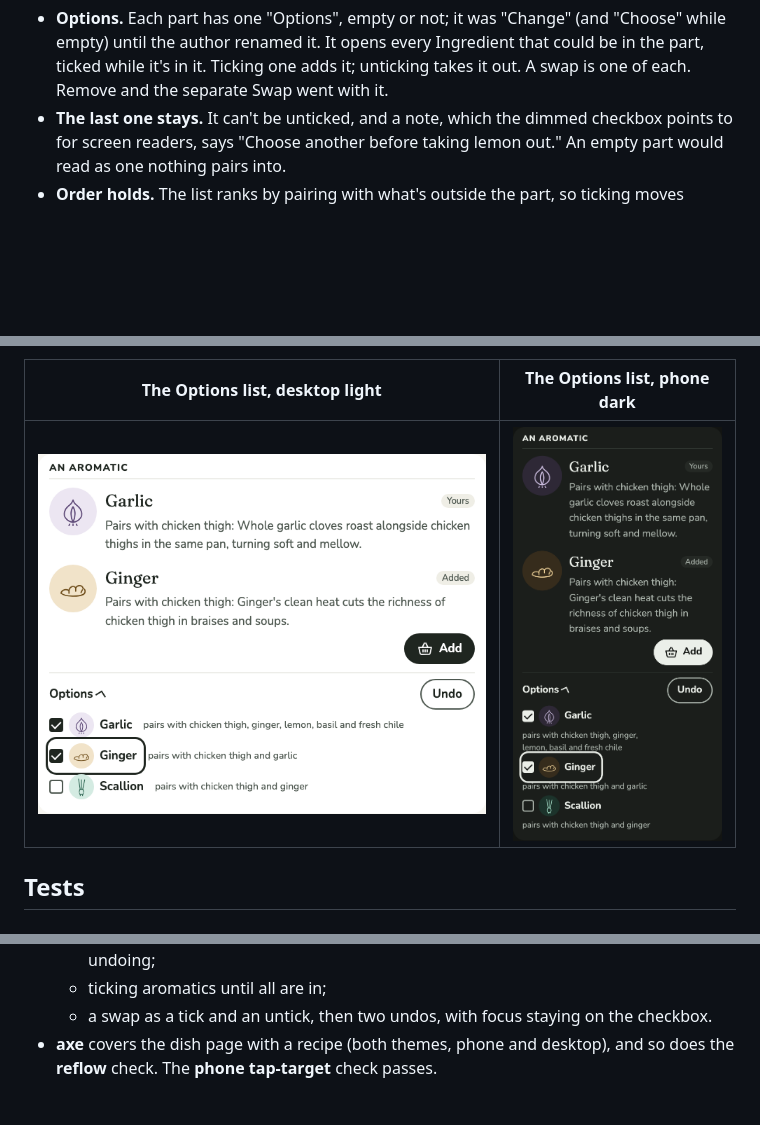
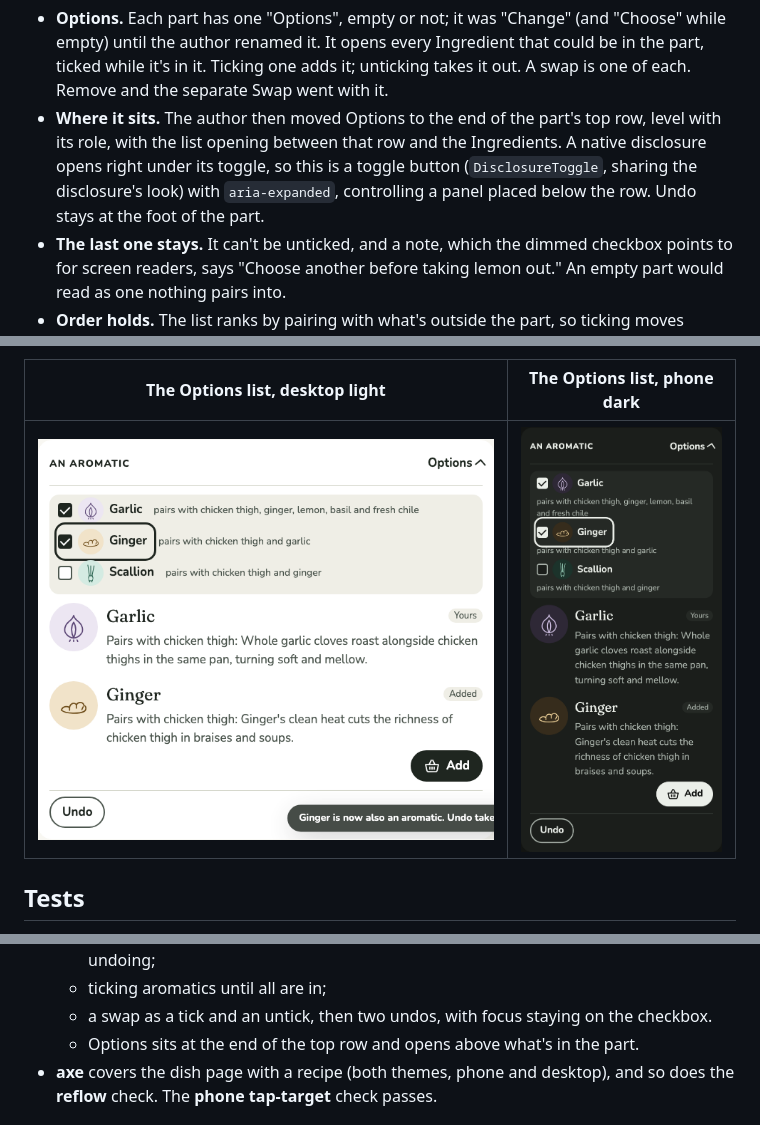
Before and after one commit to magicianmike/my-sous, a Markdown page: docs/journal/0014-recipes.md, 3 parts joined by grey strips. Rendered like a GitHub page; pictures changed too: docs/journal/0014-recipes/after-options-desktop-light.png, docs/journal/0014-recipes/after-options-phone-dark.png; blank space fills up the shorter version.

Commit message:
Options sit in a part's top row and open above its Ingredients (#13)
Co-Authored-By: Claude Opus 5.5 <noreply@anthropic.com>

```diff
--- a/docs/journal/0014-recipes.md
+++ b/docs/journal/0014-recipes.md
@@ -109,6 +109,7 @@ The role stays the part's heading, so screen readers and focus after a swap work
 **Swap and Add another became one checklist, "Options".** The author saw that the two did much the same thing. They chose a checklist from three options; the others were "add, then remove" and one list with a button for each:
 
 - **Options.** Each part has one "Options", empty or not; it was "Change" (and "Choose" while empty) until the author renamed it. It opens every Ingredient that could be in the part, ticked while it's in it. Ticking one adds it; unticking takes it out. A swap is one of each. Remove and the separate Swap went with it.
+- **Where it sits.** The author then moved Options to the end of the part's top row, level with its role, with the list opening between that row and the Ingredients. A native disclosure opens right under its toggle, so this is a toggle button (`DisclosureToggle`, sharing the disclosure's look) with `aria-expanded`, controlling a panel placed below the row. Undo stays at the foot of the part.
 - **The last one stays.** It can't be unticked, and a note, which the dimmed checkbox points to for screen readers, says "Choose another before taking lemon out." An empty part would read as one nothing pairs into.
 - **Order holds.** The list ranks by pairing with what's outside the part, so ticking moves nothing, and focus stays on the checkbox for the next change. Each choice says what in the dish it pairs with, such as "pairs with chicken thigh and garlic". That hint includes the part's own Ingredients, so a choice that goes with garlic says so, though the rank leaves them out to keep the order still.
 - **Yours stays yours.** Untick a basket Ingredient and tick it again, and it's back as "Yours", so the dish is Ready again and there's no Add to the basket for something already in it. The Spec review caught it reading "Added".
@@ -144,6 +145,7 @@ The role stays the part's heading, so screen readers and focus after a swap work
   - two aromatics from the basket, each with its full amount, and removing one then undoing;
   - ticking aromatics until all are in;
   - a swap as a tick and an untick, then two undos, with focus staying on the checkbox.
+  - Options sits at the end of the top row and opens above what's in the part.
 - **axe** covers the dish page with a recipe (both themes, phone and desktop), and so does the **reflow** check. The **phone tap-target** check passes.
 
 ## VoiceOver pass (for the author)
```
Also changed, not shown: 5 other files.
